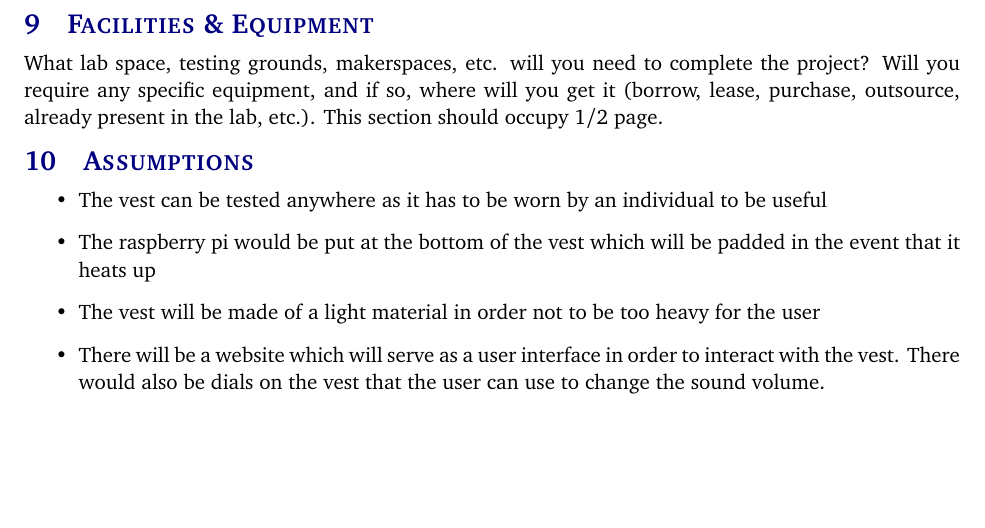
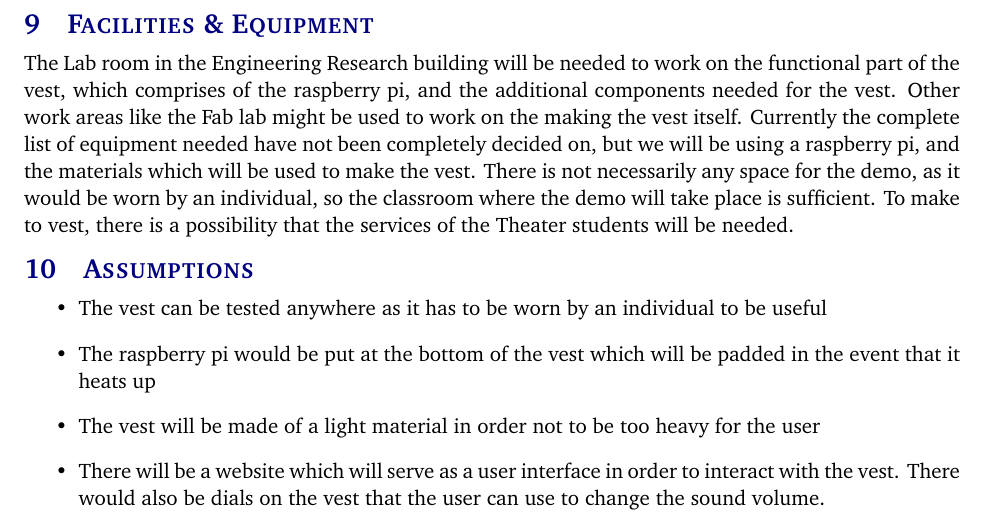
Before and after one commit to JeovanniSantos/SeniorDesignProjectCharter, a LaTeX document (project_charter.tex, which reads tex/facilities_equipment.tex): part of page 8 of 12 before the commit and part of page 8 of 13 after it, cut so that both start at the same text, the shorter picture padded with empty space. Compiled offline with pdfLaTeX.

Commit message:
Update facilities_equipment.tex

```diff
--- a/tex/facilities_equipment.tex
+++ b/tex/facilities_equipment.tex
@@ -1 +1 @@
-What lab space, testing grounds, makerspaces, etc. will you need to complete the project? Will you require any specific equipment, and if so, where will you get it (borrow, lease, purchase, outsource, already present in the lab, etc.). This section should occupy 1/2 page.
+The Lab room in the Engineering Research building will be needed to work on the functional part of the vest, which comprises of the raspberry pi, and the additional components needed for the vest. Other work areas like the Fab lab might be used to work on the making the vest itself. Currently the complete list of equipment needed have not been completely decided on, but we will be using a raspberry pi, and the materials which will be used to make the vest. There is not necessarily any space for the demo, as it would be worn by an individual, so the classroom where the demo will take place is sufficient. To make to vest, there is a possibility that the services of the Theater students will be needed.
```
